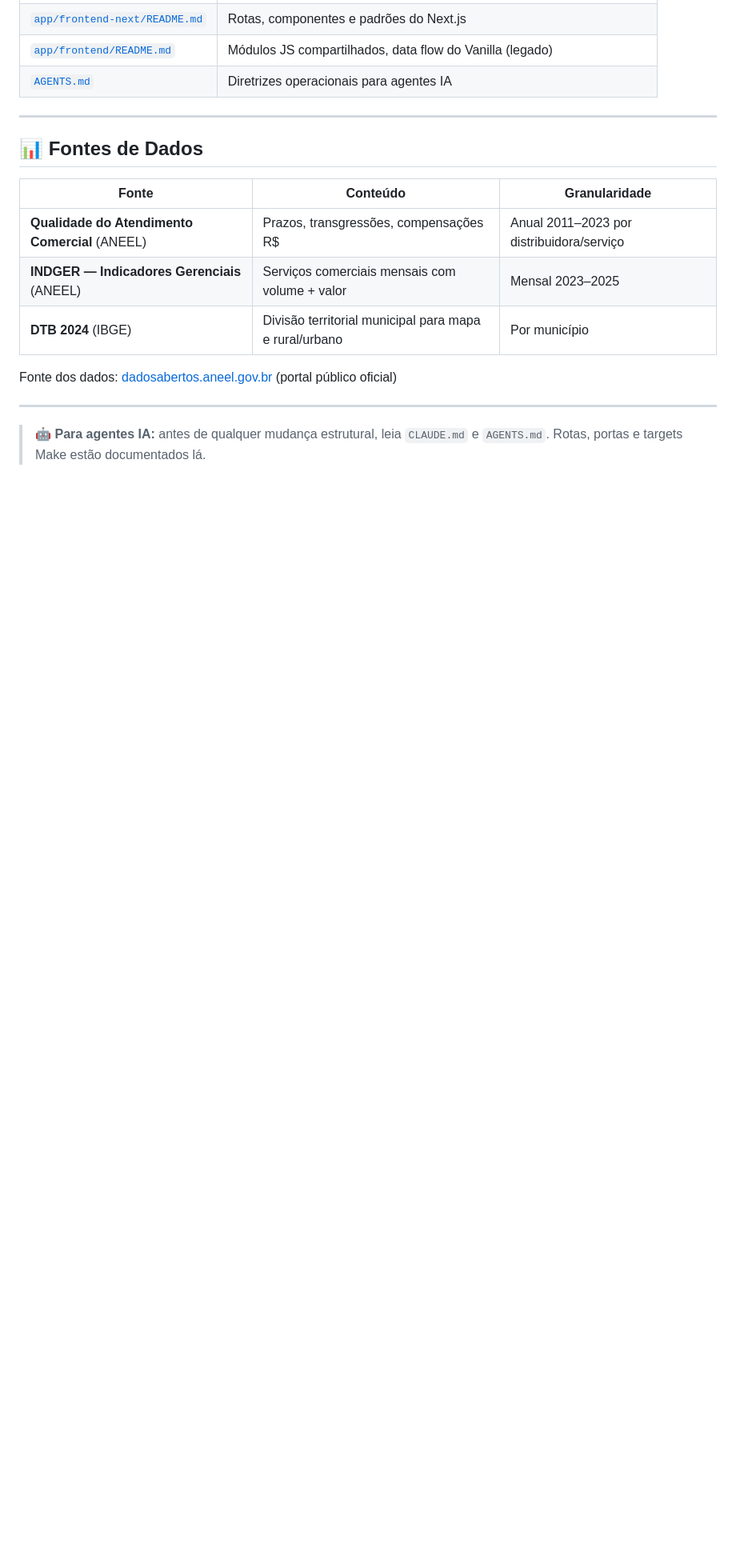
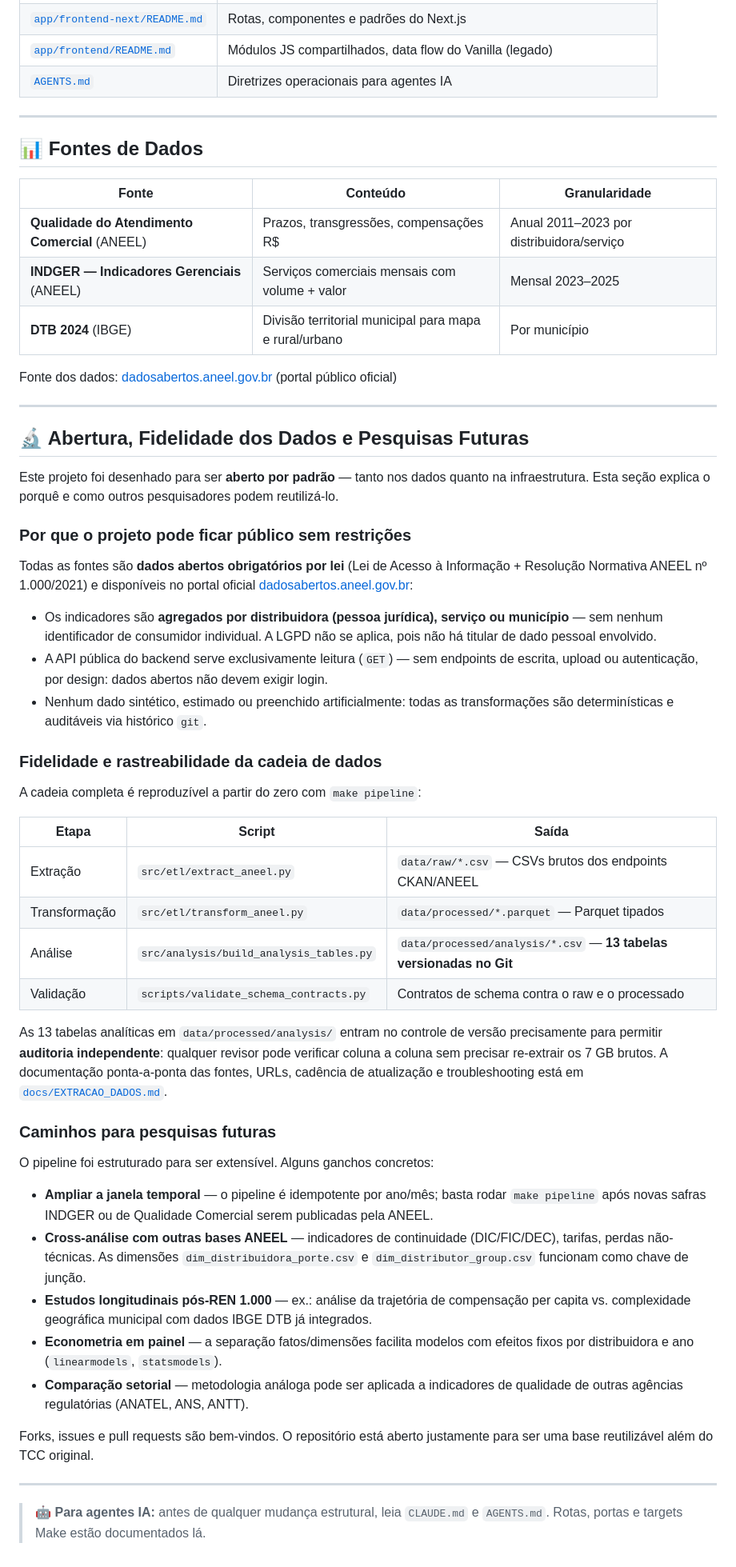
Before and after one commit to leonardogian/Analise-REN1000-A-IV-Setor-Eletrico-Brasil, a Markdown page: README.md, the part around the change. Shown at 80% size. GitHub-like rendering; blank space fills up the shorter version.

Commit message:
mensagem de lgpd e futuros

```diff
--- a/README.md
+++ b/README.md
@@ -238,4 +238,43 @@ Fonte dos dados: [dadosabertos.aneel.gov.br](https://dadosabertos.aneel.gov.br)
 
 ---
 
+## 🔬 Abertura, Fidelidade dos Dados e Pesquisas Futuras
+
+Este projeto foi desenhado para ser **aberto por padrão** — tanto nos dados quanto na infraestrutura. Esta seção explica o porquê e como outros pesquisadores podem reutilizá-lo.
+
+### Por que o projeto pode ficar público sem restrições
+
+Todas as fontes são **dados abertos obrigatórios por lei** (Lei de Acesso à Informação + Resolução Normativa ANEEL nº 1.000/2021) e disponíveis no portal oficial [dadosabertos.aneel.gov.br](https://dadosabertos.aneel.gov.br):
+
+- Os indicadores são **agregados por distribuidora (pessoa jurídica), serviço ou município** — sem nenhum identificador de consumidor individual. A LGPD não se aplica, pois não há titular de dado pessoal envolvido.
+- A API pública do backend serve exclusivamente leitura (`GET`) — sem endpoints de escrita, upload ou autenticação, por design: dados abertos não devem exigir login.
+- Nenhum dado sintético, estimado ou preenchido artificialmente: todas as transformações são determinísticas e auditáveis via histórico `git`.
+
+### Fidelidade e rastreabilidade da cadeia de dados
+
+A cadeia completa é reproduzível a partir do zero com `make pipeline`:
+
+| Etapa | Script | Saída |
+|-------|--------|-------|
+| Extração | `src/etl/extract_aneel.py` | `data/raw/*.csv` — CSVs brutos dos endpoints CKAN/ANEEL |
+| Transformação | `src/etl/transform_aneel.py` | `data/processed/*.parquet` — Parquet tipados |
+| Análise | `src/analysis/build_analysis_tables.py` | `data/processed/analysis/*.csv` — **13 tabelas versionadas no Git** |
+| Validação | `scripts/validate_schema_contracts.py` | Contratos de schema contra o raw e o processado |
+
+As 13 tabelas analíticas em `data/processed/analysis/` entram no controle de versão precisamente para permitir **auditoria independente**: qualquer revisor pode verificar coluna a coluna sem precisar re-extrair os 7 GB brutos. A documentação ponta-a-ponta das fontes, URLs, cadência de atualização e troubleshooting está em [`docs/EXTRACAO_DADOS.md`](docs/EXTRACAO_DADOS.md).
+
+### Caminhos para pesquisas futuras
+
+O pipeline foi estruturado para ser extensível. Alguns ganchos concretos:
+
+- **Ampliar a janela temporal** — o pipeline é idempotente por ano/mês; basta rodar `make pipeline` após novas safras INDGER ou de Qualidade Comercial serem publicadas pela ANEEL.
+- **Cross-análise com outras bases ANEEL** — indicadores de continuidade (DIC/FIC/DEC), tarifas, perdas não-técnicas. As dimensões `dim_distribuidora_porte.csv` e `dim_distributor_group.csv` funcionam como chave de junção.
+- **Estudos longitudinais pós-REN 1.000** — ex.: análise da trajetória de compensação per capita vs. complexidade geográfica municipal com dados IBGE DTB já integrados.
+- **Econometria em painel** — a separação fatos/dimensões facilita modelos com efeitos fixos por distribuidora e ano (`linearmodels`, `statsmodels`).
+- **Comparação setorial** — metodologia análoga pode ser aplicada a indicadores de qualidade de outras agências regulatórias (ANATEL, ANS, ANTT).
+
+Forks, issues e pull requests são bem-vindos. O repositório está aberto justamente para ser uma base reutilizável além do TCC original.
+
+---
+
 > 🤖 **Para agentes IA:** antes de qualquer mudança estrutural, leia `CLAUDE.md` e `AGENTS.md`. Rotas, portas e targets Make estão documentados lá.
```
